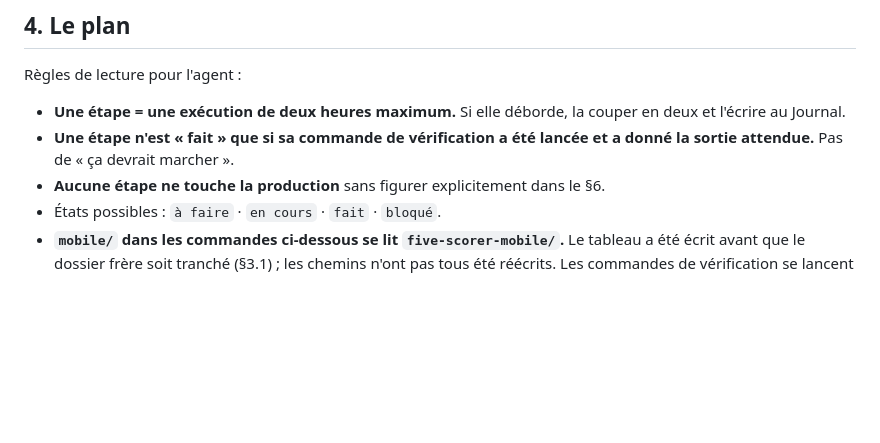
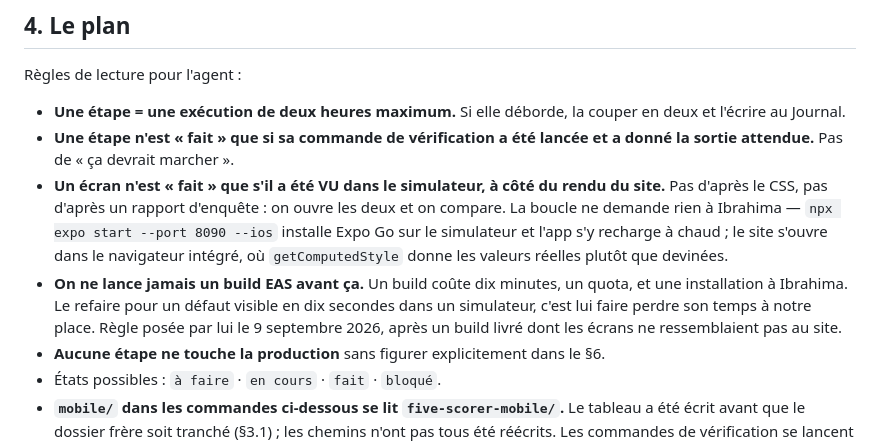
Before and after one commit to diamesene02/diamesene02, a Markdown page: five-scorer/MOBILE.md, the part around the change. Drawn GitHub-style; blank space fills up the shorter version.

Commit message:
docs(MOBILE): voir l'écran dans le simulateur avant de bâtir
Règle posée par Ibrahima après le build dont les écrans ne ressemblaient pas
au site : « il faut que tu testes en simulation avant de builder ».

Deux lignes ajoutées aux règles de lecture du plan, là où la routine les lira :
un écran n'est « fait » que s'il a été vu dans le simulateur À CÔTÉ du rendu du
site — pas d'après le CSS, pas d'après un rapport — et aucun build EAS ne part
avant ça. Un build coûte dix minutes, un quota et une installation de sa part ;
le refaire pour un défaut visible en dix secondes, c'est lui faire perdre son
temps à notre place.

La boucle ne lui demande rien : expo start --ios installe Expo Go sur le
simulateur, et getComputedStyle donne les valeurs réelles du site plutôt que
devinées.

Co-Authored-By: Claude Opus 5 <noreply@anthropic.com>

```diff
--- a/five-scorer/MOBILE.md
+++ b/five-scorer/MOBILE.md
@@ -325,6 +325,17 @@ Règles de lecture pour l'agent :
 
 - **Une étape = une exécution de deux heures maximum.** Si elle déborde, la couper en deux et l'écrire au Journal.
 - **Une étape n'est « fait » que si sa commande de vérification a été lancée et a donné la sortie attendue.** Pas de « ça devrait marcher ».
+- **Un écran n'est « fait » que s'il a été VU dans le simulateur, à côté du
+  rendu du site.** Pas d'après le CSS, pas d'après un rapport d'enquête : on
+  ouvre les deux et on compare. La boucle ne demande rien à Ibrahima —
+  `npx expo start --port 8090 --ios` installe Expo Go sur le simulateur et
+  l'app s'y recharge à chaud ; le site s'ouvre dans le navigateur intégré, où
+  `getComputedStyle` donne les valeurs réelles plutôt que devinées.
+- **On ne lance jamais un build EAS avant ça.** Un build coûte dix minutes, un
+  quota, et une installation à Ibrahima. Le refaire pour un défaut visible en
+  dix secondes dans un simulateur, c'est lui faire perdre son temps à notre
+  place. Règle posée par lui le 9 septembre 2026, après un build livré dont
+  les écrans ne ressemblaient pas au site.
 - **Aucune étape ne touche la production** sans figurer explicitement dans le §6.
 - États possibles : `à faire` · `en cours` · `fait` · `bloqué`.
 - **`mobile/` dans les commandes ci-dessous se lit `five-scorer-mobile/`.** Le tableau a été écrit avant que le dossier frère soit tranché (§3.1) ; les chemins n'ont pas tous été réécrits. Les commandes de vérification se lancent depuis `five-scorer-mobile/`. Corriger chaque ligne au fil des étapes, quand on y touche.
```
